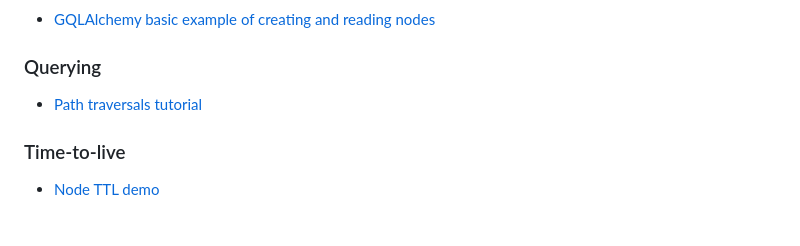
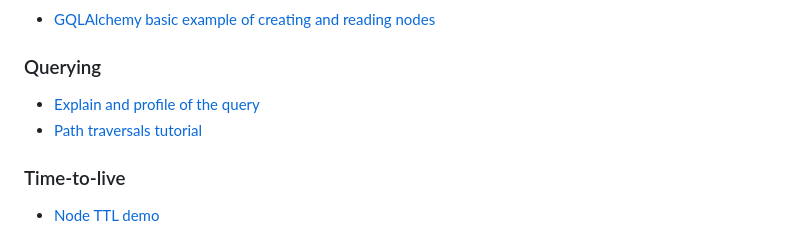
Before and after one commit to memgraph/best-practices, a Markdown page: README.md, the part around the change. GitHub-like rendering.

```diff
--- a/README.md
+++ b/README.md
@@ -52,7 +52,9 @@ Deploy Memgraph using methods that suit your environment, whether it's container
 - [GQLAlchemy basic example of creating and reading nodes](./python/querying/creating_and_reading_nodes/)
 
 ### Querying
+- [Explain and profile of the query](./querying/explain_profile/)
 - [Path traversals tutorial](./querying/path_traversals/)
+
 
 ### Time-to-live
 - [Node TTL demo](./ttl/node_ttl_demo/)
```
